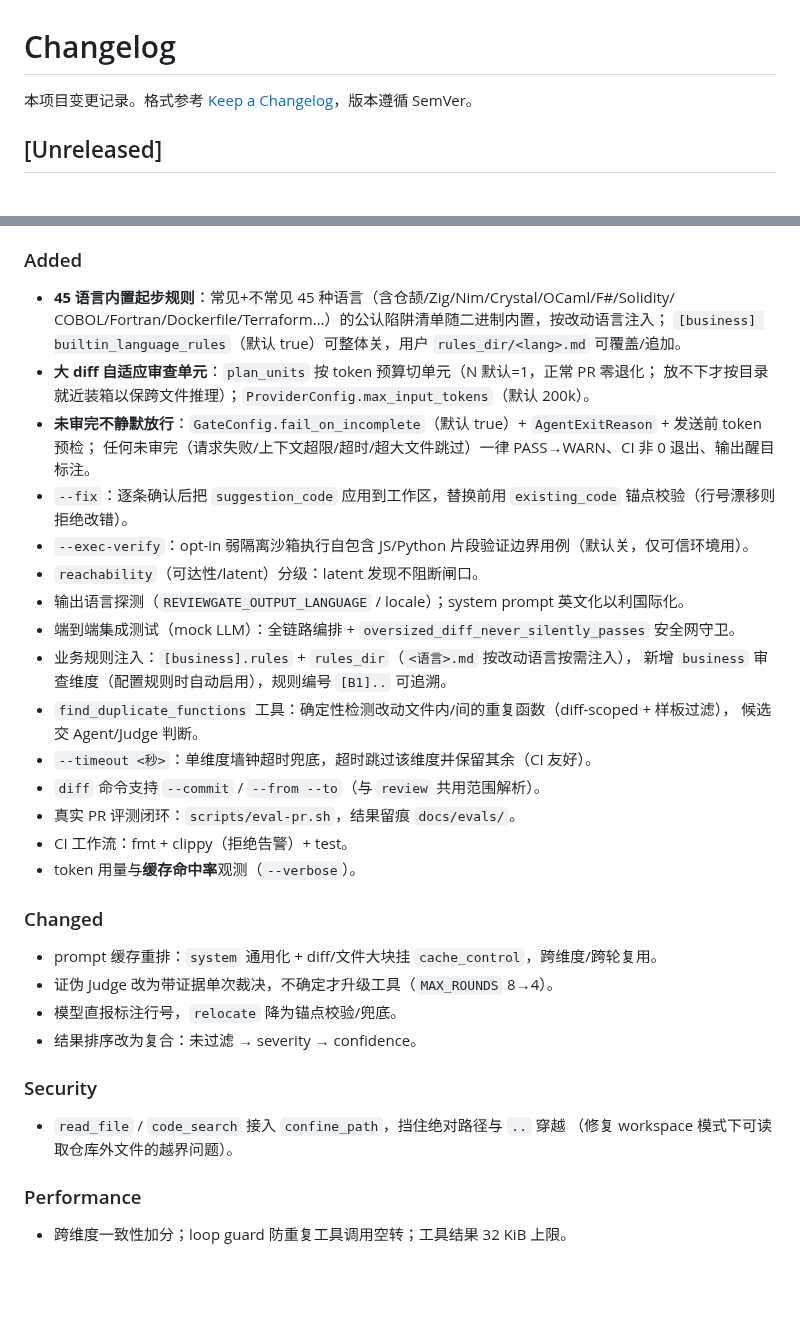
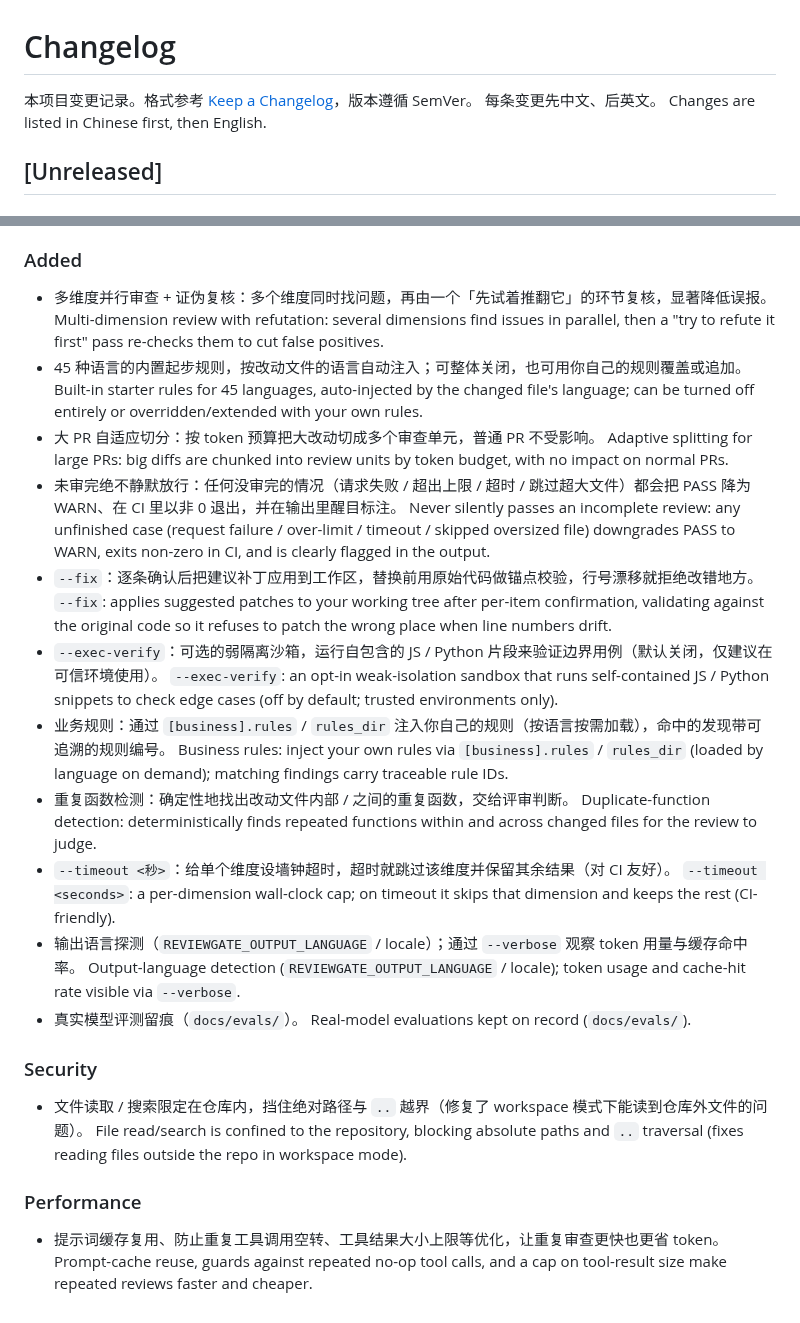
Before and after one commit to dengmengmian/ReviewGate, a Markdown page: CHANGELOG.md, 2 parts joined by grey strips. Drawn GitHub-style; blank space fills up the shorter version.

Commit message:
docs(changelog): 历史条目统一改为用户视角、中英双语

```diff
--- a/CHANGELOG.md
+++ b/CHANGELOG.md
@@ -1,6 +1,8 @@
 # Changelog
 
 本项目变更记录。格式参考 [Keep a Changelog](https://keepachangelog.com/)，版本遵循 SemVer。
+每条变更先中文、后英文。
+Changes are listed in Chinese first, then English.
 
 ## [Unreleased]
 
@@ -80,36 +89,32 @@
 
 ### Added
-- **45 语言内置起步规则**：常见+不常见 45 种语言（含仓颉/Zig/Nim/Crystal/OCaml/F#/Solidity/
-  COBOL/Fortran/Dockerfile/Terraform…）的公认陷阱清单随二进制内置，按改动语言注入；
-  `[business] builtin_language_rules`（默认 true）可整体关，用户 `rules_dir/<lang>.md` 可覆盖/追加。
-- **大 diff 自适应审查单元**：`plan_units` 按 token 预算切单元（N 默认=1，正常 PR 零退化；
-  放不下才按目录就近装箱以保跨文件推理）；`ProviderConfig.max_input_tokens`（默认 200k）。
-- **未审完不静默放行**：`GateConfig.fail_on_incomplete`（默认 true）+ `AgentExitReason` + 发送前 token 预检；
-  任何未审完（请求失败/上下文超限/超时/超大文件跳过）一律 PASS→WARN、CI 非 0 退出、输出醒目标注。
-- `--fix`：逐条确认后把 `suggestion_code` 应用到工作区，替换前用 `existing_code` 锚点校验（行号漂移则拒绝改错）。
-- `--exec-verify`：opt-in 弱隔离沙箱执行自包含 JS/Python 片段验证边界用例（默认关，仅可信环境用）。
-- `reachability`（可达性/latent）分级：latent 发现不阻断闸口。
-- 输出语言探测（`REVIEWGATE_OUTPUT_LANGUAGE` / locale）；system prompt 英文化以利国际化。
-- 端到端集成测试（mock LLM）：全链路编排 + `oversized_diff_never_silently_passes` 安全网守卫。
-- 业务规则注入：`[business].rules` + `rules_dir`（`<语言>.md` 按改动语言按需注入），
-  新增 `business` 审查维度（配置规则时自动启用），规则编号 `[B1]..` 可追溯。
-- `find_duplicate_functions` 工具：确定性检测改动文件内/间的重复函数（diff-scoped + 样板过滤），
-  候选交 Agent/Judge 判断。
-- `--timeout <秒>`：单维度墙钟超时兜底，超时跳过该维度并保留其余（CI 友好）。
-- `diff` 命令支持 `--commit` / `--from --to`（与 `review` 共用范围解析）。
-- 真实 PR 评测闭环：`scripts/eval-pr.sh`，结果留痕 `docs/evals/`。
-- CI 工作流：fmt + clippy（拒绝告警）+ test。
-- token 用量与**缓存命中率**观测（`--verbose`）。
-
-### Changed
-- prompt 缓存重排：`system` 通用化 + diff/文件大块挂 `cache_control`，跨维度/跨轮复用。
-- 证伪 Judge 改为带证据单次裁决，不确定才升级工具（`MAX_ROUNDS` 8→4）。
-- 模型直报标注行号，`relocate` 降为锚点校验/兜底。
-- 结果排序改为复合：未过滤 → severity → confidence。
+- 多维度并行审查 + 证伪复核：多个维度同时找问题，再由一个「先试着推翻它」的环节复核，显著降低误报。
+  Multi-dimension review with refutation: several dimensions find issues in parallel, then a "try to refute it first" pass re-checks them to cut false positives.
+- 45 种语言的内置起步规则，按改动文件的语言自动注入；可整体关闭，也可用你自己的规则覆盖或追加。
+  Built-in starter rules for 45 languages, auto-injected by the changed file's language; can be turned off entirely or overridden/extended with your own rules.
+- 大 PR 自适应切分：按 token 预算把大改动切成多个审查单元，普通 PR 不受影响。
+  Adaptive splitting for large PRs: big diffs are chunked into review units by token budget, with no impact on normal PRs.
+- 未审完绝不静默放行：任何没审完的情况（请求失败 / 超出上限 / 超时 / 跳过超大文件）都会把 PASS 降为 WARN、在 CI 里以非 0 退出，并在输出里醒目标注。
+  Never silently passes an incomplete review: any unfinished case (request failure / over-limit / timeout / skipped oversized file) downgrades PASS to WARN, exits non-zero in CI, and is clearly flagged in the output.
+- `--fix`：逐条确认后把建议补丁应用到工作区，替换前用原始代码做锚点校验，行号漂移就拒绝改错地方。
+  `--fix`: applies suggested patches to your working tree after per-item confirmation, validating against the original code so it refuses to patch the wrong place when line numbers drift.
+- `--exec-verify`：可选的弱隔离沙箱，运行自包含的 JS / Python 片段来验证边界用例（默认关闭，仅建议在可信环境使用）。
+  `--exec-verify`: an opt-in weak-isolation sandbox that runs self-contained JS / Python snippets to check edge cases (off by default; trusted environments only).
+- 业务规则：通过 `[business].rules` / `rules_dir` 注入你自己的规则（按语言按需加载），命中的发现带可追溯的规则编号。
+  Business rules: inject your own rules via `[business].rules` / `rules_dir` (loaded by language on demand); matching findings carry traceable rule IDs.
+- 重复函数检测：确定性地找出改动文件内部 / 之间的重复函数，交给评审判断。
+  Duplicate-function detection: deterministically finds repeated functions within and across changed files for the review to judge.
+- `--timeout <秒>`：给单个维度设墙钟超时，超时就跳过该维度并保留其余结果（对 CI 友好）。
+  `--timeout <seconds>`: a per-dimension wall-clock cap; on timeout it skips that dimension and keeps the rest (CI-friendly).
+- 输出语言探测（`REVIEWGATE_OUTPUT_LANGUAGE` / locale）；通过 `--verbose` 观察 token 用量与缓存命中率。
+  Output-language detection (`REVIEWGATE_OUTPUT_LANGUAGE` / locale); token usage and cache-hit rate visible via `--verbose`.
+- 真实模型评测留痕（`docs/evals/`）。
+  Real-model evaluations kept on record (`docs/evals/`).
 
 ### Security
-- `read_file` / `code_search` 接入 `confine_path`，挡住绝对路径与 `..` 穿越
-  （修复 workspace 模式下可读取仓库外文件的越界问题）。
+- 文件读取 / 搜索限定在仓库内，挡住绝对路径与 `..` 越界（修复了 workspace 模式下能读到仓库外文件的问题）。
+  File read/search is confined to the repository, blocking absolute paths and `..` traversal (fixes reading files outside the repo in workspace mode).
 
 ### Performance
-- 跨维度一致性加分；loop guard 防重复工具调用空转；工具结果 32 KiB 上限。
+- 提示词缓存复用、防止重复工具调用空转、工具结果大小上限等优化，让重复审查更快也更省 token。
+  Prompt-cache reuse, guards against repeated no-op tool calls, and a cap on tool-result size make repeated reviews faster and cheaper.
```
Also changed, not shown: other parts of CHANGELOG.md (+46 -39 lines).
